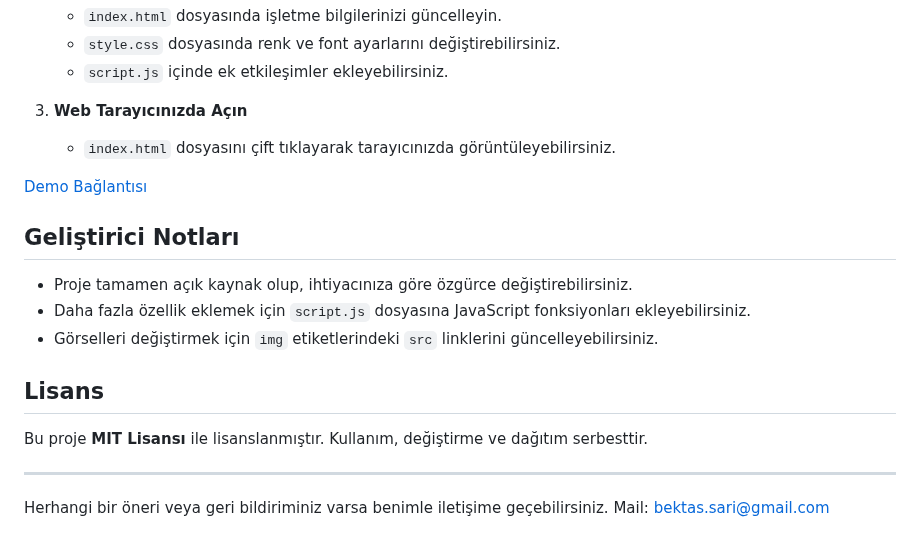
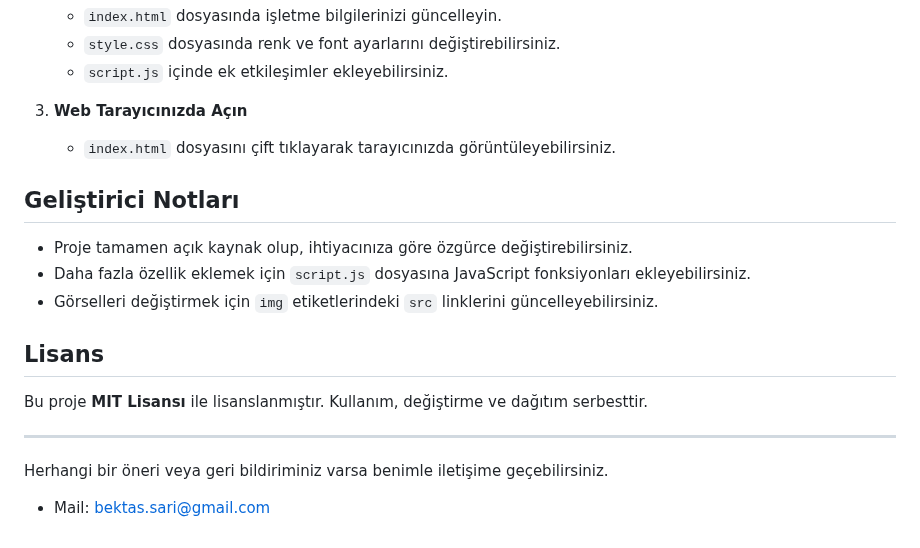
Before and after one commit to bektas-sari/kucuk-isletme-web-sitesi, a Markdown page: README.md, the part around the change. Drawn GitHub-style.

```diff
--- a/README.md
+++ b/README.md
@@ -46,8 +46,6 @@ Bu projeyi kendi işletmenize uyarlamak için aşağıdaki adımları takip edeb
 3. **Web Tarayıcınızda Açın**
    - `index.html` dosyasını çift tıklayarak tarayıcınızda görüntüleyebilirsiniz.
 
-[Demo Bağlantısı](#)
-
 ## Geliştirici Notları
 - Proje tamamen açık kaynak olup, ihtiyacınıza göre özgürce değiştirebilirsiniz.
 - Daha fazla özellik eklemek için `script.js` dosyasına JavaScript fonksiyonları ekleyebilirsiniz.
@@ -59,4 +57,4 @@ Bu proje **MIT Lisansı** ile lisanslanmıştır. Kullanım, değiştirme ve da
 ---
 
 Herhangi bir öneri veya geri bildiriminiz varsa benimle iletişime geçebilirsiniz.
-Mail: bektas.sari@gmail.com
+- Mail: bektas.sari@gmail.com
```
